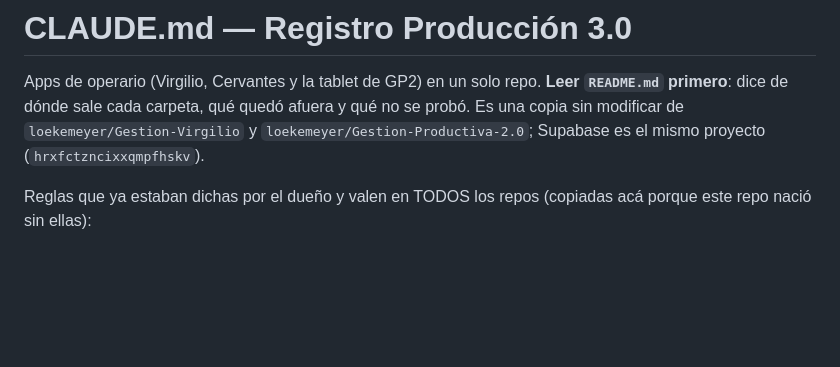
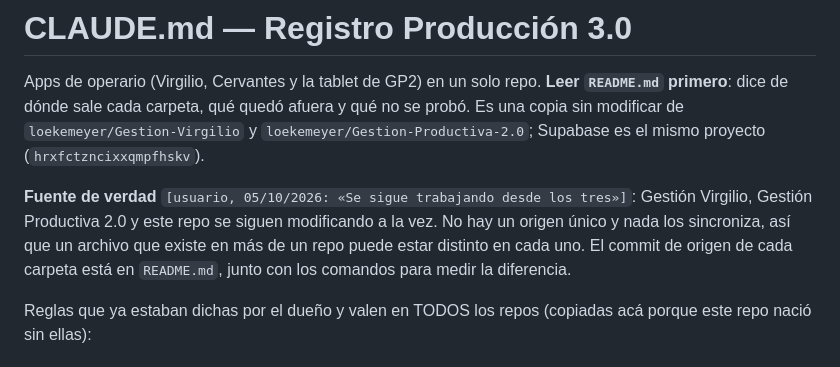
Before and after one commit to loekemeyer/Registro-Produccion-3.0, a Markdown page: CLAUDE.md, the part around the change. GitHub-like rendering; blank space fills up the shorter version.

```diff
--- a/CLAUDE.md
+++ b/CLAUDE.md
@@ -4,6 +4,11 @@ Apps de operario (Virgilio, Cervantes y la tablet de GP2) en un solo repo. **Lee
 de dónde sale cada carpeta, qué quedó afuera y qué no se probó. Es una copia sin modificar de
 `loekemeyer/Gestion-Virgilio` y `loekemeyer/Gestion-Productiva-2.0`; Supabase es el mismo proyecto
 (`hrxfctzncixxqmpfhskv`).
+
+**Fuente de verdad** `[usuario, 05/10/2026: «Se sigue trabajando desde los tres»]`: Gestión Virgilio, Gestión
+Productiva 2.0 y este repo se siguen modificando a la vez. No hay un origen único y nada los sincroniza, así que un
+archivo que existe en más de un repo puede estar distinto en cada uno. El commit de origen de cada carpeta está en
+`README.md`, junto con los comandos para medir la diferencia.
 
 Reglas que ya estaban dichas por el dueño y valen en TODOS los repos (copiadas acá porque este repo nació sin
 ellas):
```
Also changed, not shown: README.md (+19 -1 lines).
